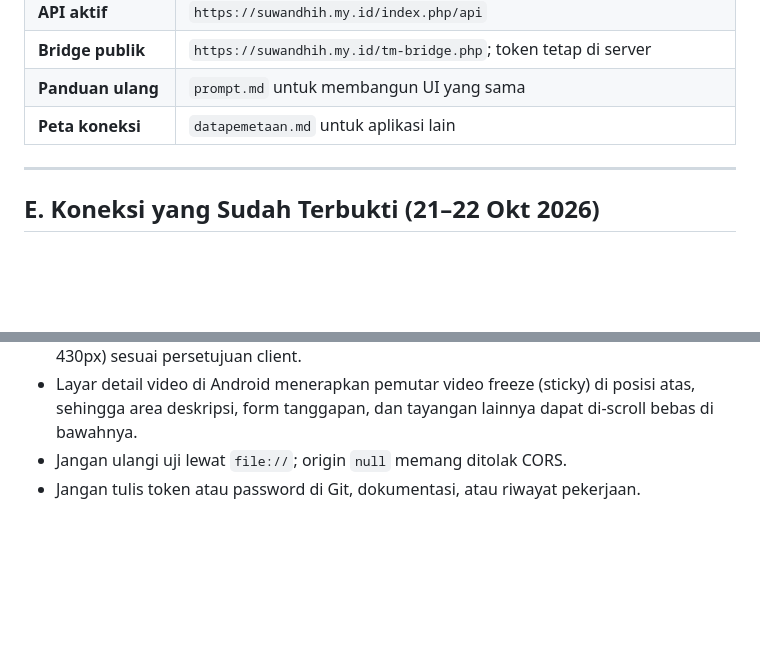
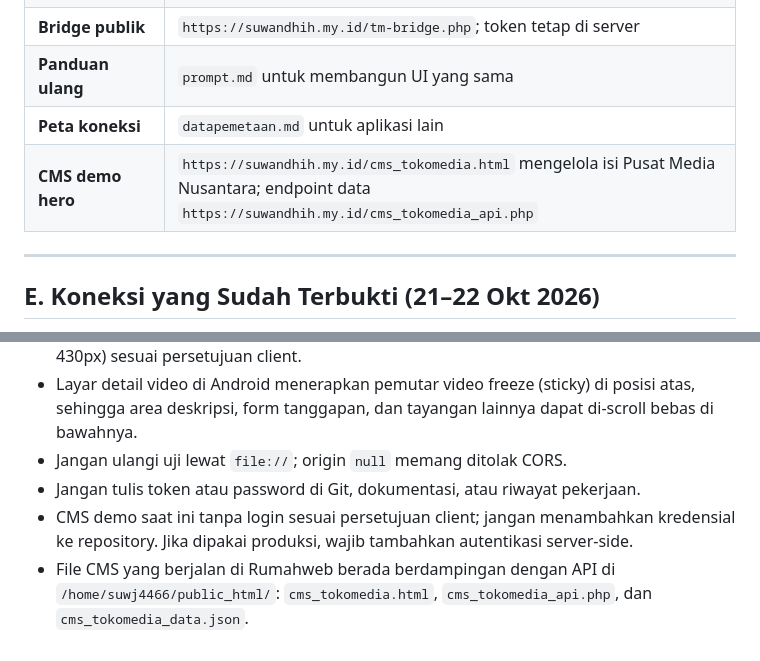
Before and after one commit to suwandhih/TokoMedia, a Markdown page: AGENTS.md, 2 parts joined by grey strips. Drawn GitHub-style; blank space fills up the shorter version.

Commit message:
Perbarui dokumentasi CMS TokoMedia
Co-authored-by: Copilot <223556219+Copilot@users.noreply.github.com>

```diff
--- a/AGENTS.md
+++ b/AGENTS.md
@@ -74,6 +74,7 @@
 | **Bridge publik** | `https://suwandhih.my.id/tm-bridge.php`; token tetap di server |
 | **Panduan ulang** | `prompt.md` untuk membangun UI yang sama |
 | **Peta koneksi** | `datapemetaan.md` untuk aplikasi lain |
+| **CMS demo hero** | `https://suwandhih.my.id/cms_tokomedia.html` mengelola isi Pusat Media Nusantara; endpoint data `https://suwandhih.my.id/cms_tokomedia_api.php` |
 
 ---
 
@@ -87,3 +88,5 @@
 - Layar detail video di Android menerapkan pemutar video freeze (sticky) di posisi atas, sehingga area deskripsi, form tanggapan, dan tayangan lainnya dapat di-scroll bebas di bawahnya.
 - Jangan ulangi uji lewat `file://`; origin `null` memang ditolak CORS.
 - Jangan tulis token atau password di Git, dokumentasi, atau riwayat pekerjaan.
+- CMS demo saat ini tanpa login sesuai persetujuan client; jangan menambahkan kredensial ke repository. Jika dipakai produksi, wajib tambahkan autentikasi server-side.
+- File CMS yang berjalan di Rumahweb berada berdampingan dengan API di `/home/suwj4466/public_html/`: `cms_tokomedia.html`, `cms_tokomedia_api.php`, dan `cms_tokomedia_data.json`.
```
Also changed, not shown: prompt.md (+6 -0 lines), rencanakerja.md (+3 -2 lines).
